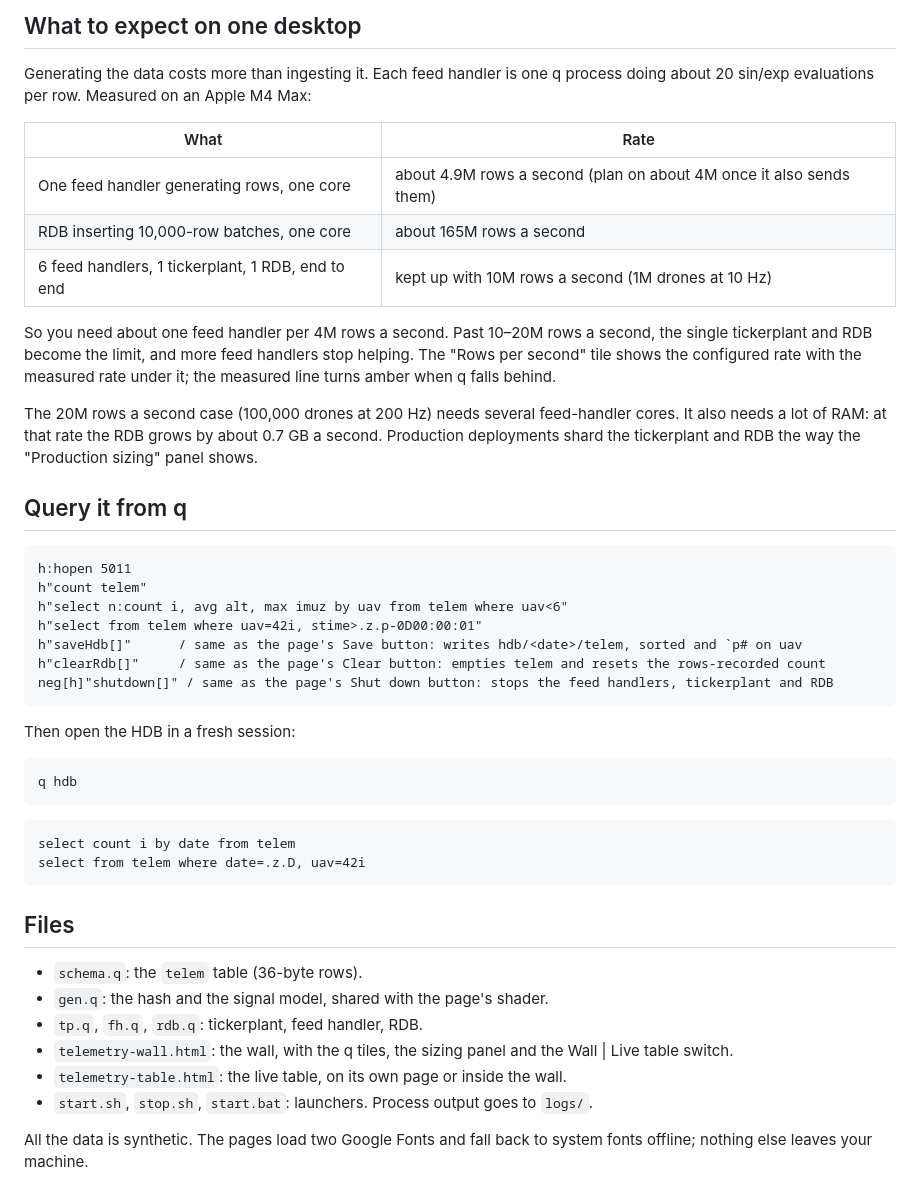
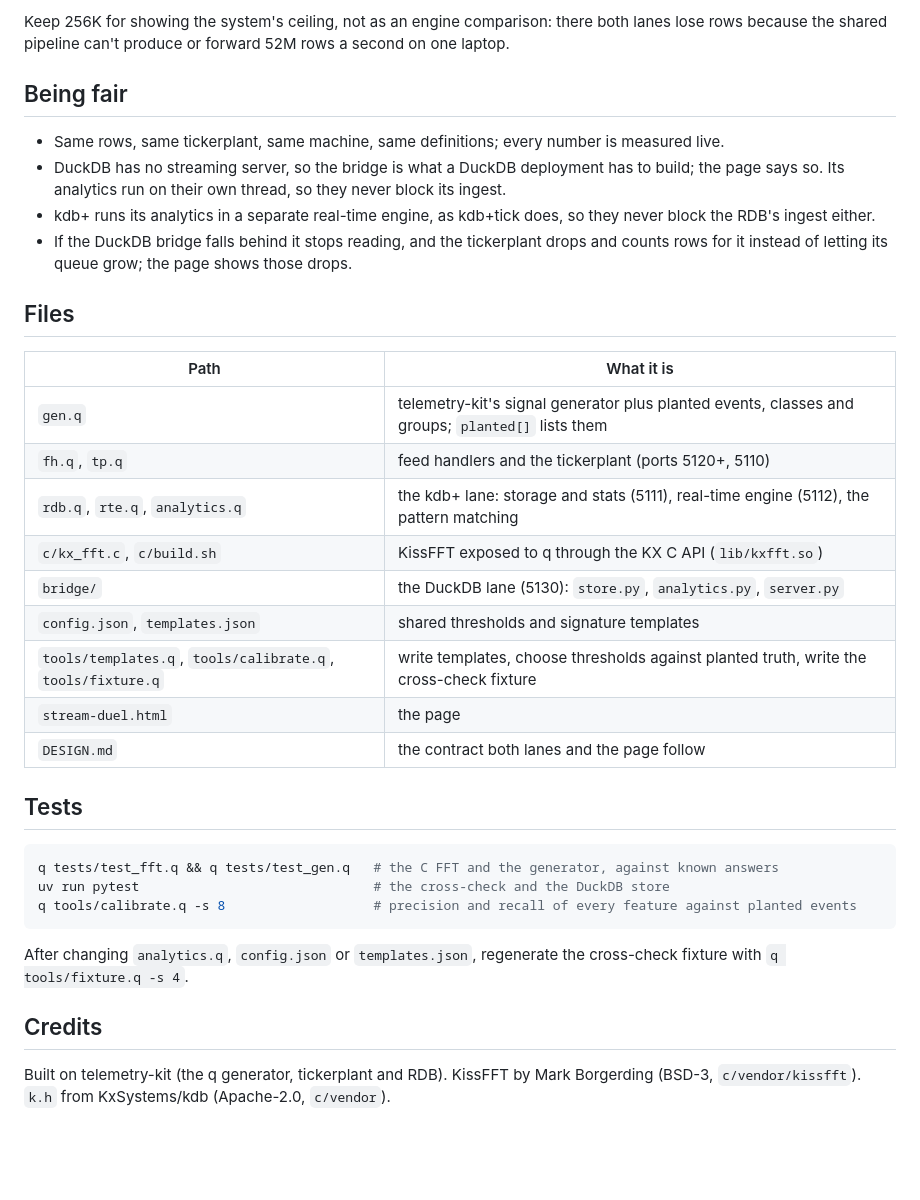
Before and after one commit to xbsd/stream-duel, a Markdown page: README.md, the part around one of its changes. Rendered like a GitHub page; blank space fills up the shorter version.

````diff
--- a/README.md
+++ b/README.md
@@ -94,47 +94,43 @@ Here's how memory and disk behave:
 
-## What to expect on one desktop
+Keep 256K for showing the system's ceiling, not as an engine comparison: there both lanes lose
+rows because the shared pipeline can't produce or forward 52M rows a second on one laptop.
 
-Generating the data costs more than ingesting it. Each feed handler is one q process doing about 20 sin/exp evaluations per row. Measured on an Apple M4 Max:
+## Being fair
 
-| What | Rate |
-|---|---|
-| One feed handler generating rows, one core | about 4.9M rows a second (plan on about 4M once it also sends them) |
-| RDB inserting 10,000-row batches, one core | about 165M rows a second |
-| 6 feed handlers, 1 tickerplant, 1 RDB, end to end | kept up with 10M rows a second (1M drones at 10 Hz) |
-
-So you need about one feed handler per 4M rows a second. Past 10–20M rows a second, the single tickerplant and RDB become the limit, and more feed handlers stop helping. The "Rows per second" tile shows the configured rate with the measured rate under it; the measured line turns amber when q falls behind.
-
-The 20M rows a second case (100,000 drones at 200 Hz) needs several feed-handler cores. It also needs a lot of RAM: at that rate the RDB grows by about 0.7 GB a second. Production deployments shard the tickerplant and RDB the way the "Production sizing" panel shows.
-
-## Query it from q
-
-```q
-h:hopen 5011
-h"count telem"
-h"select n:count i, avg alt, max imuz by uav from telem where uav<6"
-h"select from telem where uav=42i, stime>.z.p-0D00:00:01"
-h"saveHdb[]"      / same as the page's Save button: writes hdb/<date>/telem, sorted and `p# on uav
-h"clearRdb[]"     / same as the page's Clear button: empties telem and resets the rows-recorded count
-neg[h]"shutdown[]" / same as the page's Shut down button: stops the feed handlers, tickerplant and RDB
-```
-
-Then open the HDB in a fresh session:
-
-```bash
-q hdb
-```
-```q
-select count i by date from telem
-select from telem where date=.z.D, uav=42i
-```
+- Same rows, same tickerplant, same machine, same definitions; every number is measured live.
+- DuckDB has no streaming server, so the bridge is what a DuckDB deployment has to build; the page
+  says so. Its analytics run on their own thread, so they never block its ingest.
+- kdb+ runs its analytics in a separate real-time engine, as kdb+tick does, so they never block
+  the RDB's ingest either.
+- If the DuckDB bridge falls behind it stops reading, and the tickerplant drops and counts rows for
+  it instead of letting its queue grow; the page shows those drops.
 
 ## Files
 
-- `schema.q`: the `telem` table (36-byte rows).
-- `gen.q`: the hash and the signal model, shared with the page's shader.
-- `tp.q`, `fh.q`, `rdb.q`: tickerplant, feed handler, RDB.
-- `telemetry-wall.html`: the wall, with the q tiles, the sizing panel and the Wall | Live table switch.
-- `telemetry-table.html`: the live table, on its own page or inside the wall.
-- `start.sh`, `stop.sh`, `start.bat`: launchers. Process output goes to `logs/`.
+| Path | What it is |
+|---|---|
+| `gen.q` | telemetry-kit's signal generator plus planted events, classes and groups; `planted[]` lists them |
+| `fh.q`, `tp.q` | feed handlers and the tickerplant (ports 5120+, 5110) |
+| `rdb.q`, `rte.q`, `analytics.q` | the kdb+ lane: storage and stats (5111), real-time engine (5112), the pattern matching |
+| `c/kx_fft.c`, `c/build.sh` | KissFFT exposed to q through the KX C API (`lib/kxfft.so`) |
+| `bridge/` | the DuckDB lane (5130): `store.py`, `analytics.py`, `server.py` |
+| `config.json`, `templates.json` | shared thresholds and signature templates |
+| `tools/templates.q`, `tools/calibrate.q`, `tools/fixture.q` | write templates, choose thresholds against planted truth, write the cross-check fixture |
+| `stream-duel.html` | the page |
+| `DESIGN.md` | the contract both lanes and the page follow |
 
-All the data is synthetic. The pages load two Google Fonts and fall back to system fonts offline; nothing else leaves your machine.
+## Tests
+
+```bash
+q tests/test_fft.q && q tests/test_gen.q   # the C FFT and the generator, against known answers
+uv run pytest                              # the cross-check and the DuckDB store
+q tools/calibrate.q -s 8                   # precision and recall of every feature against planted events
+```
+
+After changing `analytics.q`, `config.json` or `templates.json`, regenerate the cross-check fixture
+with `q tools/fixture.q -s 4`.
+
+## Credits
+
+Built on telemetry-kit (the q generator, tickerplant and RDB). KissFFT by Mark Borgerding (BSD-3,
+`c/vendor/kissfft`). `k.h` from KxSystems/kdb (Apache-2.0, `c/vendor`).
````
Also changed, not shown: other parts of README.md (+76 -76 lines), docs/stream-duel.png (added), 1 other file.
